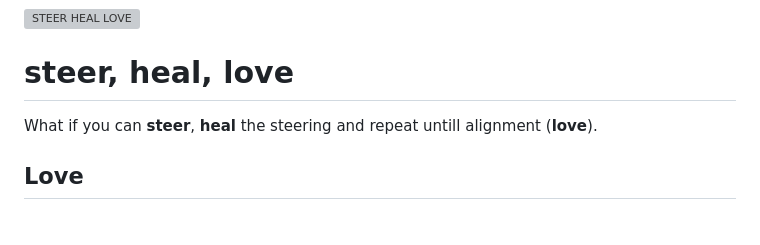
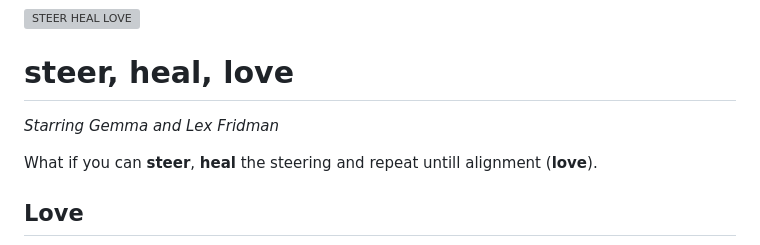
Before and after one commit to wassname/steer-heal-love, a Markdown page: README.md, the part around the change. Rendered like a GitHub page; blank space fills up the shorter version; grey boxes are pictures that could not be loaded.

```diff
--- a/README.md
+++ b/README.md
@@ -1,6 +1,8 @@
 <img src="docs/steer-heal-love.svg" alt="STEER HEAL LOVE" height="90">
 
 # steer, heal, love
+
+*Starring Gemma and Lex Fridman*
 
 What if you can **steer**, **heal** the steering and repeat untill alignment (**love**).
 <!--(Staring Julia Roberts and Lex Fridman: If your wife has made you watch eat, pray love too many times, you will understand the reference... sorry)-->
```
